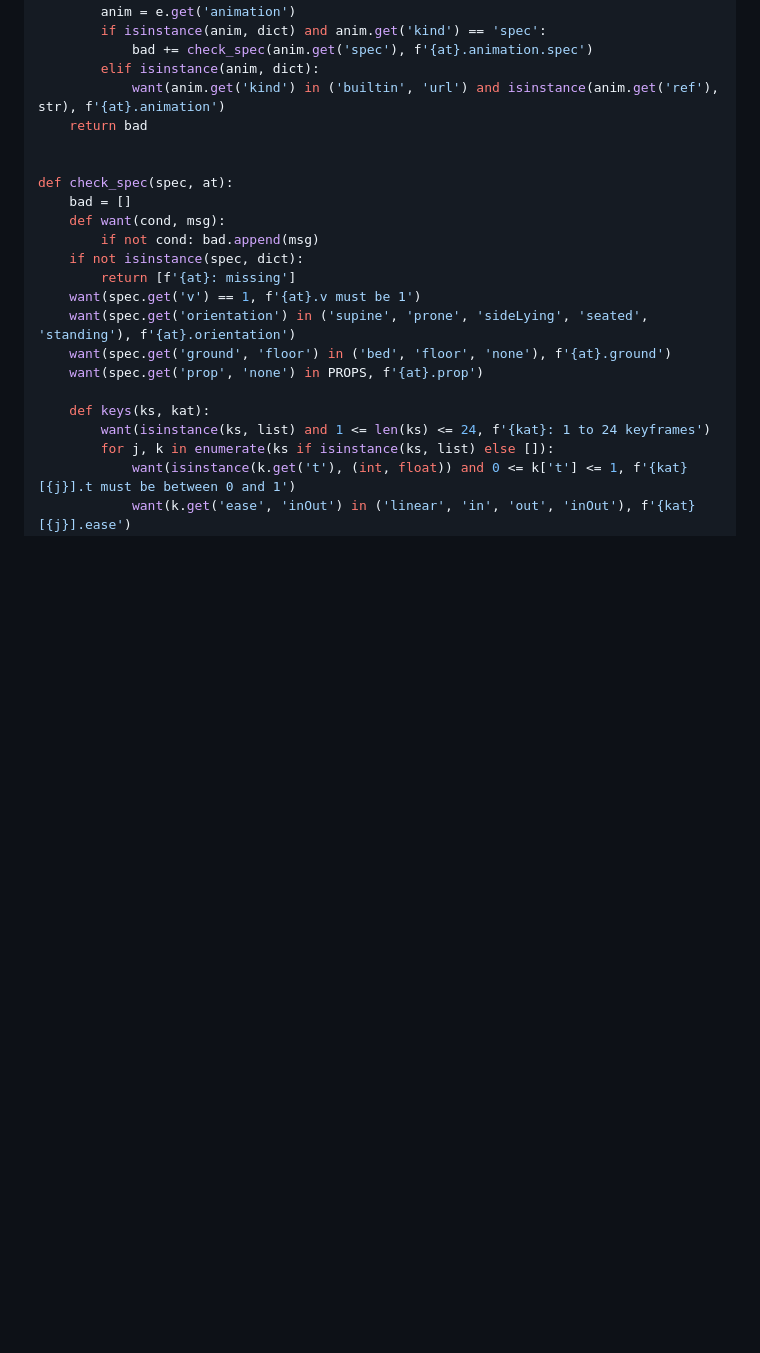
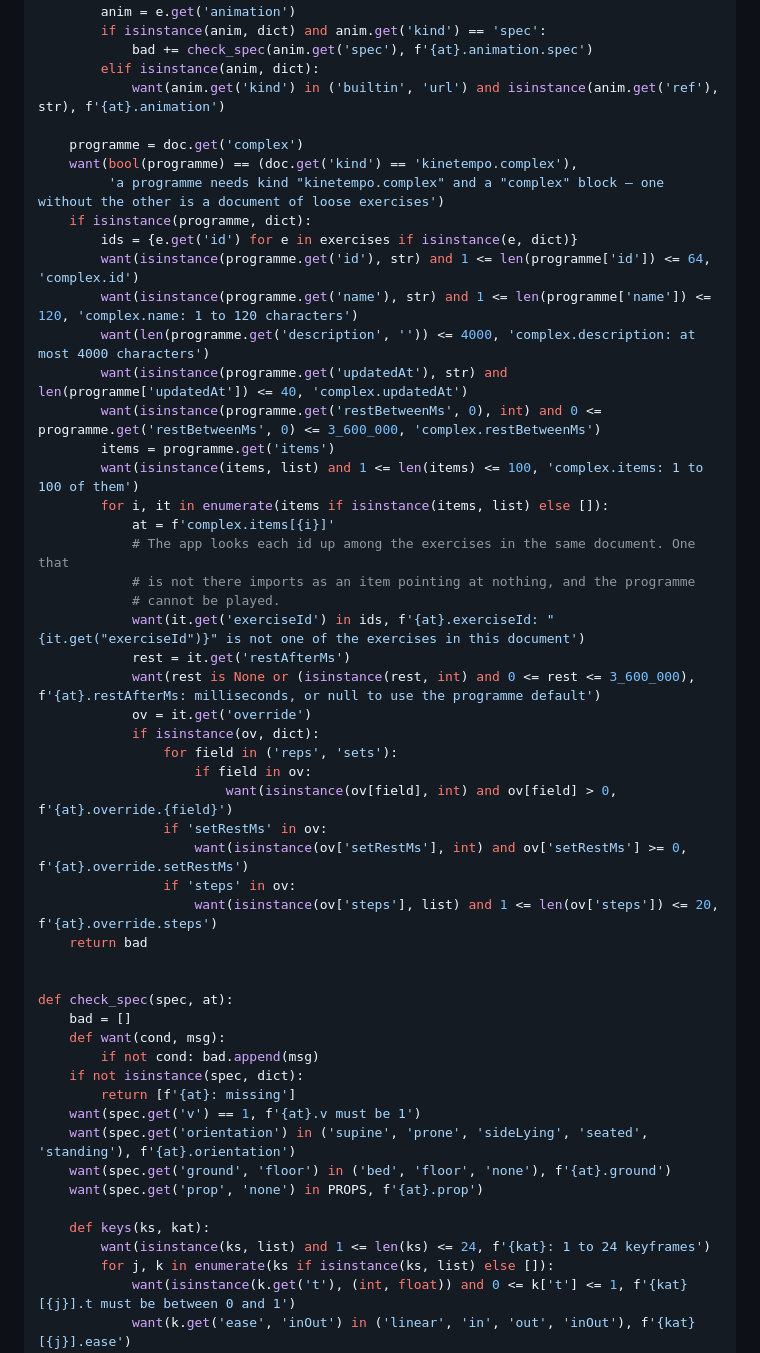
Before and after one commit to selic/kinetempo-catalog, a Markdown page: site/anim-guide.md, the part around one of its changes. Rendered like a GitHub page; blank space fills up the shorter version.

```diff
--- a/site/anim-guide.md
+++ b/site/anim-guide.md
@@ -155,6 +197,36 @@ def check_document(doc):
             bad += check_spec(anim.get('spec'), f'{at}.animation.spec')
         elif isinstance(anim, dict):
             want(anim.get('kind') in ('builtin', 'url') and isinstance(anim.get('ref'), str), f'{at}.animation')
+
+    programme = doc.get('complex')
+    want(bool(programme) == (doc.get('kind') == 'kinetempo.complex'),
+         'a programme needs kind "kinetempo.complex" and a "complex" block — one without the other is a document of loose exercises')
+    if isinstance(programme, dict):
+        ids = {e.get('id') for e in exercises if isinstance(e, dict)}
+        want(isinstance(programme.get('id'), str) and 1 <= len(programme['id']) <= 64, 'complex.id')
+        want(isinstance(programme.get('name'), str) and 1 <= len(programme['name']) <= 120, 'complex.name: 1 to 120 characters')
+        want(len(programme.get('description', '')) <= 4000, 'complex.description: at most 4000 characters')
+        want(isinstance(programme.get('updatedAt'), str) and len(programme['updatedAt']) <= 40, 'complex.updatedAt')
+        want(isinstance(programme.get('restBetweenMs', 0), int) and 0 <= programme.get('restBetweenMs', 0) <= 3_600_000, 'complex.restBetweenMs')
+        items = programme.get('items')
+        want(isinstance(items, list) and 1 <= len(items) <= 100, 'complex.items: 1 to 100 of them')
+        for i, it in enumerate(items if isinstance(items, list) else []):
+            at = f'complex.items[{i}]'
+            # The app looks each id up among the exercises in the same document. One that
+            # is not there imports as an item pointing at nothing, and the programme
+            # cannot be played.
+            want(it.get('exerciseId') in ids, f'{at}.exerciseId: "{it.get("exerciseId")}" is not one of the exercises in this document')
+            rest = it.get('restAfterMs')
+            want(rest is None or (isinstance(rest, int) and 0 <= rest <= 3_600_000), f'{at}.restAfterMs: milliseconds, or null to use the programme default')
+            ov = it.get('override')
+            if isinstance(ov, dict):
+                for field in ('reps', 'sets'):
+                    if field in ov:
+                        want(isinstance(ov[field], int) and ov[field] > 0, f'{at}.override.{field}')
+                if 'setRestMs' in ov:
+                    want(isinstance(ov['setRestMs'], int) and ov['setRestMs'] >= 0, f'{at}.override.setRestMs')
+                if 'steps' in ov:
+                    want(isinstance(ov['steps'], list) and 1 <= len(ov['steps']) <= 20, f'{at}.override.steps')
     return bad
 
 
```
Also changed, not shown: other parts of site/anim-guide.md (+97 -17 lines).
